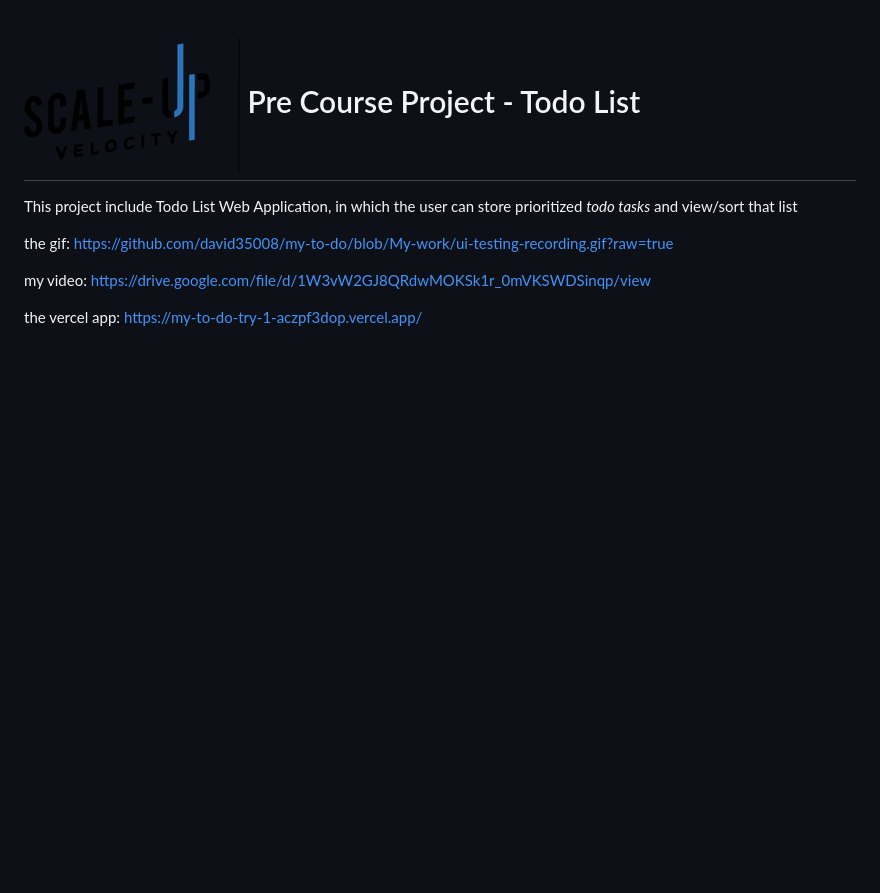
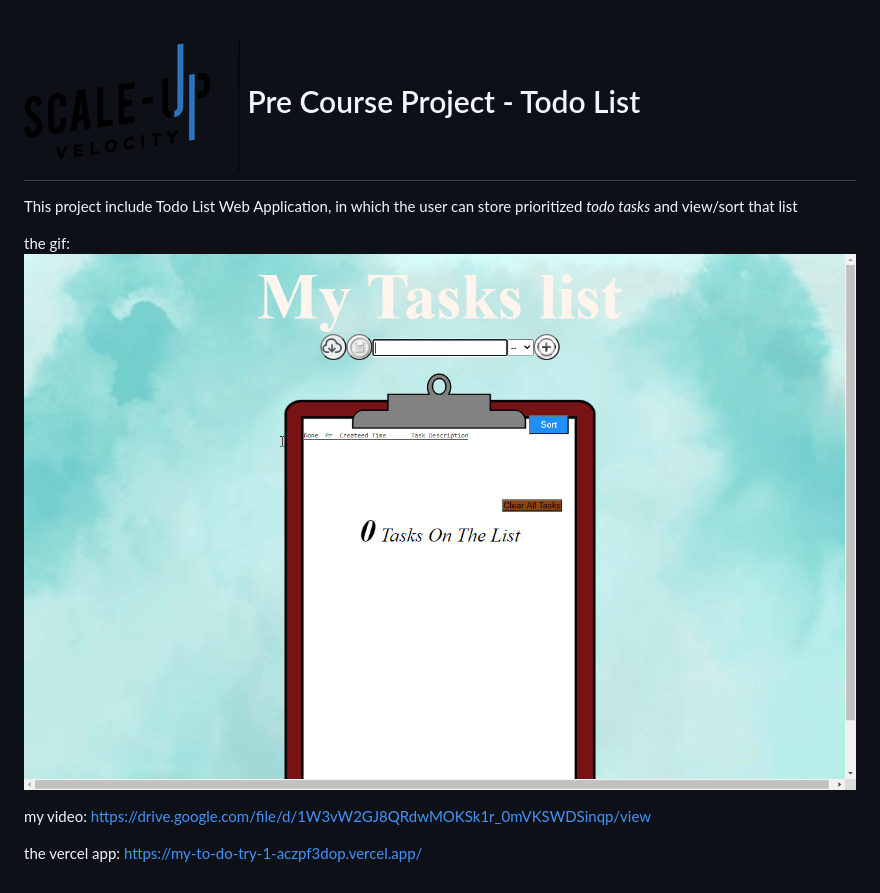
Before and after one commit to david35008/My-To-Do-List, a Markdown page: README.md, the part around the change. Rendered like a GitHub page; pictures changed too: readme-files/GcMxoVk5Wl.gif (added); blank space fills up the shorter version.

```diff
--- a/README.md
+++ b/README.md
@@ -1,7 +1,8 @@
 # ![Scale-Up Velocity](./readme-files/logo-main.png)   Pre Course Project - Todo List
 This project include Todo List Web Application, in which the user can store prioritized _todo tasks_ and view/sort that list
 
-the gif: https://github.com/david35008/my-to-do/blob/My-work/ui-testing-recording.gif?raw=true
+the gif:
+![alt text](./readme-files/GcMxoVk5Wl.gif)
 
  my video: https://drive.google.com/file/d/1W3vW2GJ8QRdwMOKSk1r_0mVKSWDSinqp/view
 
```
